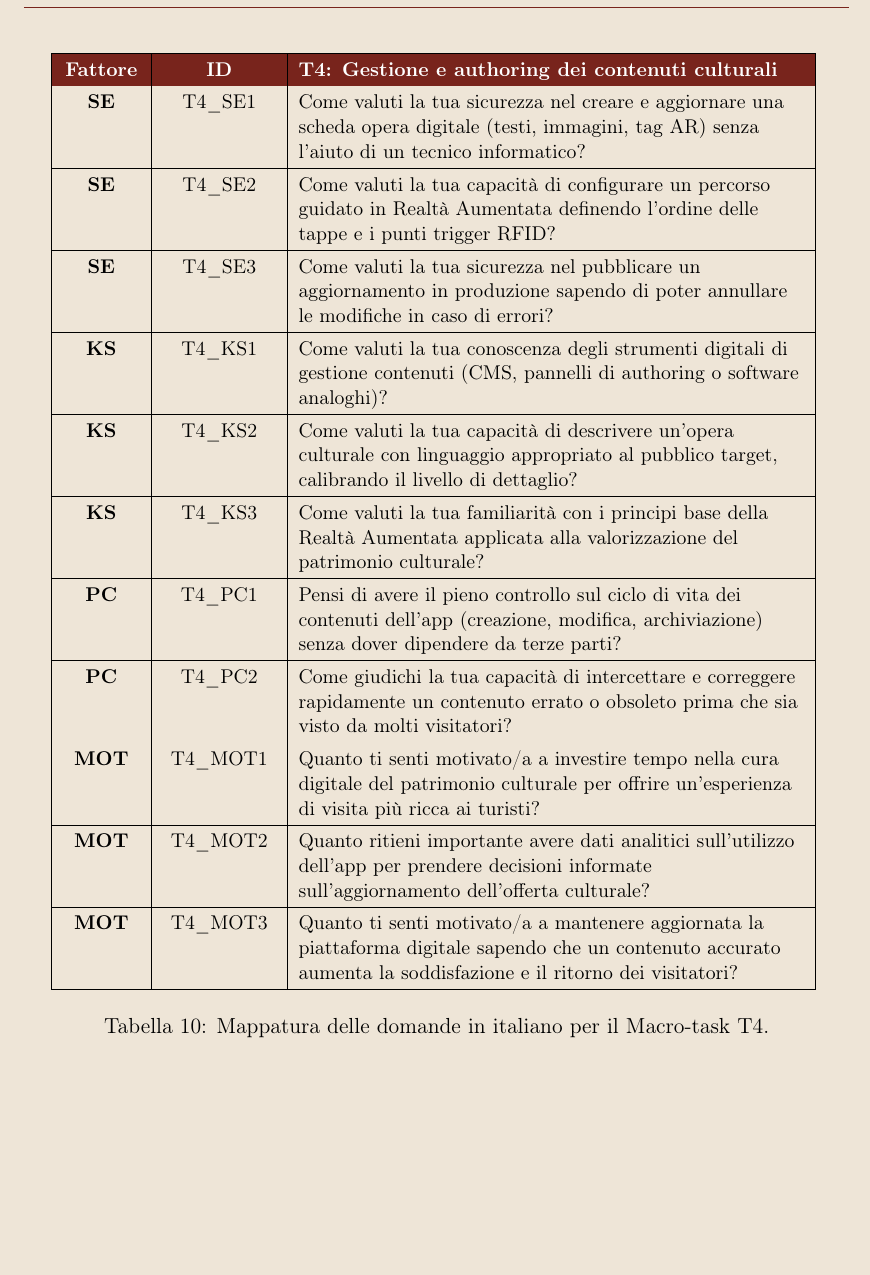
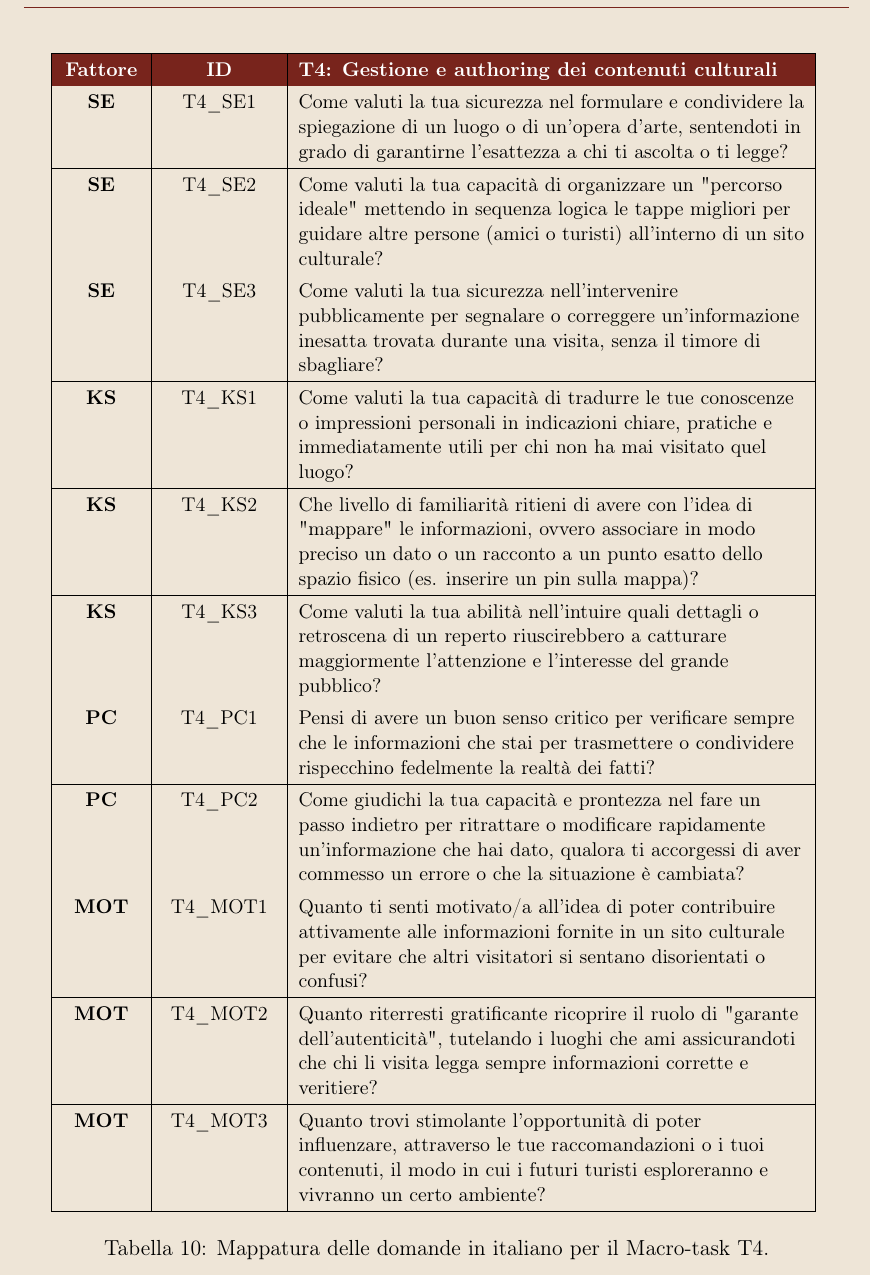
Before and after one commit to AntonioWalter/Culturia_IUM, a LaTeX problem sheet (docs/documentazione/assignment1/latex/main.tex, which reads docs/documentazione/assignment1/latex/chapters/6_obiettivi_empowerment.tex): part of page 19 of 22, cut so that both start at the same text, the shorter picture padded with empty space. Compiled offline with pdfLaTeX.

Commit message:
fix(docs): risoluzione obiettivi di empowerment

```diff
--- a/docs/documentazione/assignment1/latex/chapters/6_obiettivi_empowerment.tex
+++ b/docs/documentazione/assignment1/latex/chapters/6_obiettivi_empowerment.tex
@@ -167,32 +167,32 @@ Per ogni macro-task, gli utenti hanno risposto a item su scala Likert a 5 livell
         \textcolor{culturiaWhite}{\textbf{T4: Gestione e authoring dei contenuti culturali}} \\
         \hline
         \rowcolor{culturiaBeige}
-        SE & T4\_SE1 & Come valuti la tua sicurezza nel creare e aggiornare una scheda opera digitale (testi, immagini, tag AR) senza l'aiuto di un tecnico informatico? \\
+        SE & T4\_SE1 & Come valuti la tua sicurezza nel formulare e condividere la spiegazione di un luogo o di un'opera d'arte, sentendoti in grado di garantirne l'esattezza a chi ti ascolta o ti legge? \\
         \hline
-        SE & T4\_SE2 & Come valuti la tua capacità di configurare un percorso guidato in Realtà Aumentata definendo l'ordine delle tappe e i punti trigger RFID? \\
+        SE & T4\_SE2 & Come valuti la tua capacità di organizzare un "percorso ideale" mettendo in sequenza logica le tappe migliori per guidare altre persone (amici o turisti) all'interno di un sito culturale? \\
         \hline
         \rowcolor{culturiaBeige}
-        SE & T4\_SE3 & Come valuti la tua sicurezza nel pubblicare un aggiornamento in produzione sapendo di poter annullare le modifiche in caso di errori? \\
+        SE & T4\_SE3 & Come valuti la tua sicurezza nell'intervenire pubblicamente per segnalare o correggere un'informazione inesatta trovata durante una visita, senza il timore di sbagliare? \\
         \hline
-        KS & T4\_KS1 & Come valuti la tua conoscenza degli strumenti digitali di gestione contenuti (CMS, pannelli di authoring o software analoghi)? \\
+        KS & T4\_KS1 & Come valuti la tua capacità di tradurre le tue conoscenze o impressioni personali in indicazioni chiare, pratiche e immediatamente utili per chi non ha mai visitato quel luogo? \\
         \hline
         \rowcolor{culturiaBeige}
-        KS & T4\_KS2 & Come valuti la tua capacità di descrivere un'opera culturale con linguaggio appropriato al pubblico target, calibrando il livello di dettaglio? \\
+        KS & T4\_KS2 & Che livello di familiarità ritieni di avere con l'idea di "mappare" le informazioni, ovvero associare in modo preciso un dato o un racconto a un punto esatto dello spazio fisico (es. inserire un pin sulla mappa)? \\
         \hline
-        KS & T4\_KS3 & Come valuti la tua familiarità con i principi base della Realtà Aumentata applicata alla valorizzazione del patrimonio culturale? \\
+        KS & T4\_KS3 & Come valuti la tua abilità nell'intuire quali dettagli o retroscena di un reperto riuscirebbero a catturare maggiormente l'attenzione e l'interesse del grande pubblico? \\
         \hline
         \rowcolor{culturiaBeige}
-        PC & T4\_PC1 & Pensi di avere il pieno controllo sul ciclo di vita dei contenuti dell'app (creazione, modifica, archiviazione) senza dover dipendere da terze parti? \\
+        PC & T4\_PC1 & Pensi di avere un buon senso critico per verificare sempre che le informazioni che stai per trasmettere o condividere rispecchino fedelmente la realtà dei fatti? \\
         \hline
-        PC & T4\_PC2 & Come giudichi la tua capacità di intercettare e correggere rapidamente un contenuto errato o obsoleto prima che sia visto da molti visitatori? \\
+        PC & T4\_PC2 & Come giudichi la tua capacità e prontezza nel fare un passo indietro per ritrattare o modificare rapidamente un'informazione che hai dato, qualora ti accorgessi di aver commesso un errore o che la situazione è cambiata? \\
         \hline
         \rowcolor{culturiaBeige}
-        MOT & T4\_MOT1 & Quanto ti senti motivato/a a investire tempo nella cura digitale del patrimonio culturale per offrire un'esperienza di visita più ricca ai turisti? \\
+        MOT & T4\_MOT1 & Quanto ti senti motivato/a all'idea di poter contribuire attivamente alle informazioni fornite in un sito culturale per evitare che altri visitatori si sentano disorientati o confusi? \\
         \hline
-        MOT & T4\_MOT2 & Quanto ritieni importante avere dati analitici sull'utilizzo dell'app per prendere decisioni informate sull'aggiornamento dell'offerta culturale? \\
+        MOT & T4\_MOT2 & Quanto riterresti gratificante ricoprire il ruolo di "garante dell'autenticità", tutelando i luoghi che ami assicurandoti che chi li visita legga sempre informazioni corrette e veritiere? \\
         \hline
         \rowcolor{culturiaBeige}
-        MOT & T4\_MOT3 & Quanto ti senti motivato/a a mantenere aggiornata la piattaforma digitale sapendo che un contenuto accurato aumenta la soddisfazione e il ritorno dei visitatori? \\
+        MOT & T4\_MOT3 & Quanto trovi stimolante l'opportunità di poter influenzare, attraverso le tue raccomandazioni o i tuoi contenuti, il modo in cui i futuri turisti esploreranno e vivranno un certo ambiente? \\
         \hline
     \end{tabular}
     \vspace{0.15cm}
```
Also changed, not shown: docs/documentazione/assignment2/latex/chapters/1_modifiche.tex (+12 -13 lines), docs/documentazione/assignment2/latex/chapters/2_use_cases.tex (+3 -3 lines), docs/documentazione/assignment1/assignment1.pdf, docs/documentazione/assignment1/latex/chapters/6_obiettivi_empowerment.tex (10 more changed lines), 1 other file.
